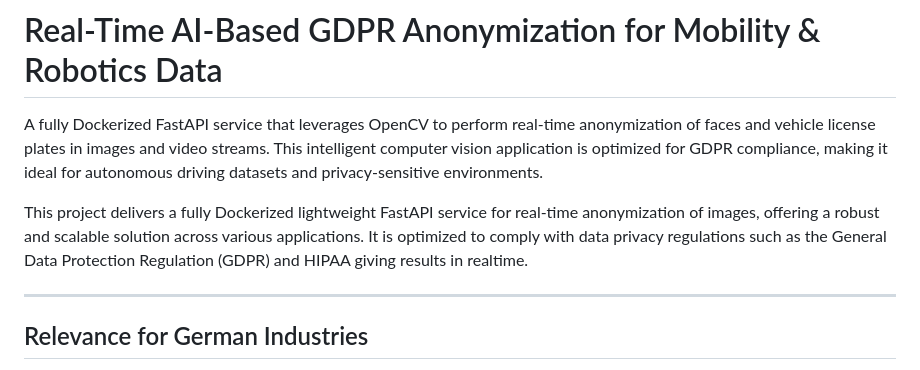
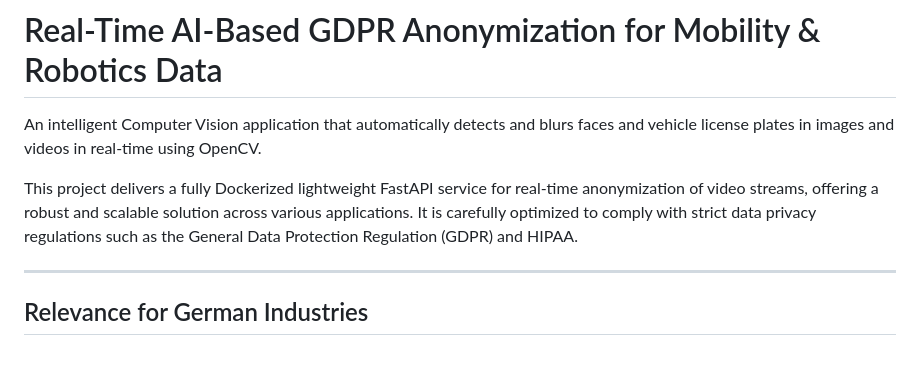
Before and after one commit to Adityakrishnavamsy124/GDPR-compliant-computer-vision-pipelines, a Markdown page: README.md, the part around the change. Rendered like a GitHub page.

```diff
--- a/README.md
+++ b/README.md
@@ -1,9 +1,9 @@
 # Real-Time AI-Based GDPR Anonymization for Mobility & Robotics Data
 
 
-A fully Dockerized FastAPI service that leverages OpenCV to perform real-time anonymization of faces and vehicle license plates in images and video streams. This intelligent computer vision application is optimized for GDPR compliance, making it ideal for autonomous driving datasets and privacy-sensitive environments.
+An intelligent Computer Vision application that automatically detects and blurs faces and vehicle license plates in images and videos in real-time using OpenCV.
 
-This project delivers a fully Dockerized lightweight FastAPI service for real-time anonymization of images, offering a robust and scalable solution across various applications. It is  optimized to comply with data privacy regulations such as the General Data Protection Regulation (GDPR) and HIPAA giving results in realtime.
+This project delivers a fully Dockerized lightweight FastAPI service for real-time anonymization of video streams, offering a robust and scalable solution across various applications. It is carefully optimized to comply with strict data privacy regulations such as the General Data Protection Regulation (GDPR) and HIPAA.
 
 
 ---
```
